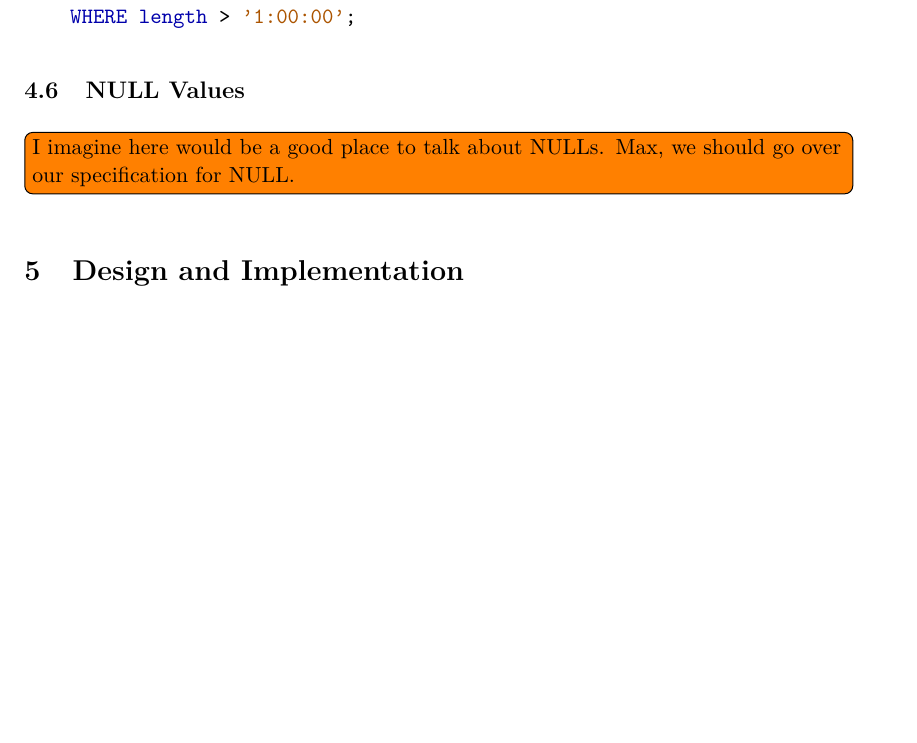
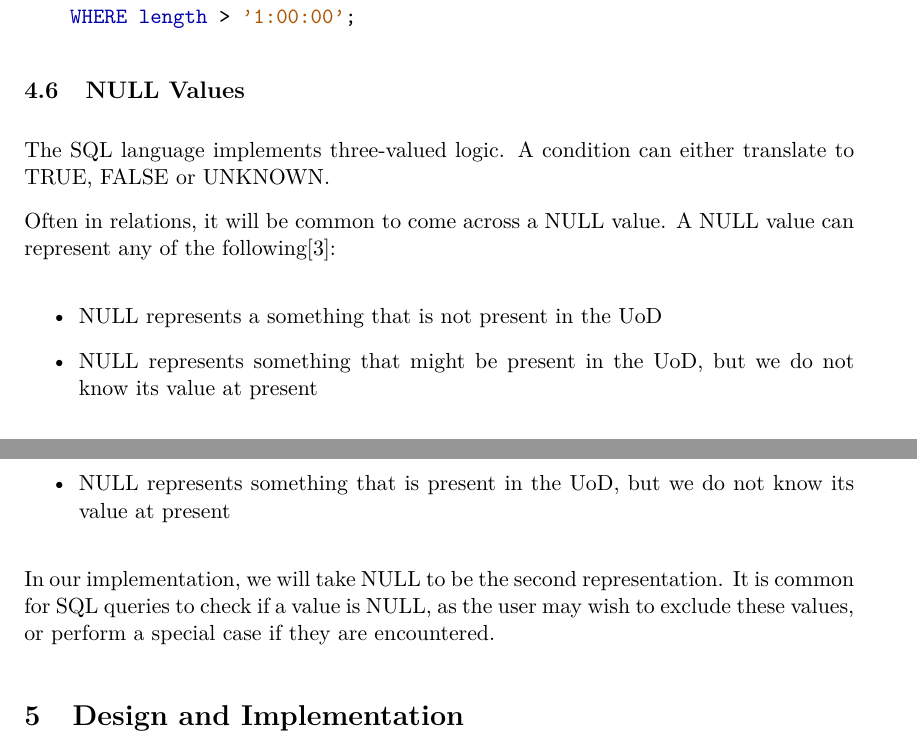
Before and after one commit to Tedworthy/ATLAST, a LaTeX document (report/report.tex): part of page 19 of 33 before the commit and two parts of pages 19 and 20 of 33 after it, the two joined at a grey line, cut so that both start at the same text, the shorter picture padded with empty space. Compiled offline with pdfLaTeX.

Commit message:
Adding section about NULLs

```diff
--- a/report/report.tex
+++ b/report/report.tex
@@ -885,9 +885,26 @@ work on any database and will provide clear error messages.
     \end{minted}
 
   \subsection{NULL Values}
+    The SQL language implements three-valued logic. A condition can either
+    translate to TRUE, FALSE or UNKNOWN.
 
-      \todo[inline]{I imagine here would be a good place to talk about NULLs.
-      Max, we should go over our specification for NULL.}
+    Often in relations, it will be common to come across a NULL value. A NULL
+    value can represent any of the following\cite{pmbNULL}:
+
+    \begin{itemize}
+      \item NULL represents a something that is not present in the UoD
+      \item NULL represents something that might be present in the UoD, but
+        we do not know its value at present
+      \item NULL represents something that is present in the UoD, but we do
+        not know its value at present
+    \end{itemize}
+
+    In our implementation, we will take NULL to be the second representation.
+    It is common for SQL queries to check if a value is NULL, as the user may
+    wish to exclude these values, or perform a special case if they are
+    encountered.
+
+
 
 \section{Design and Implementation}
   Anandha: Summarise key implementation details (how did you do it? what technology was
```
Also changed, not shown: report/report.bib (+7 -0 lines).
